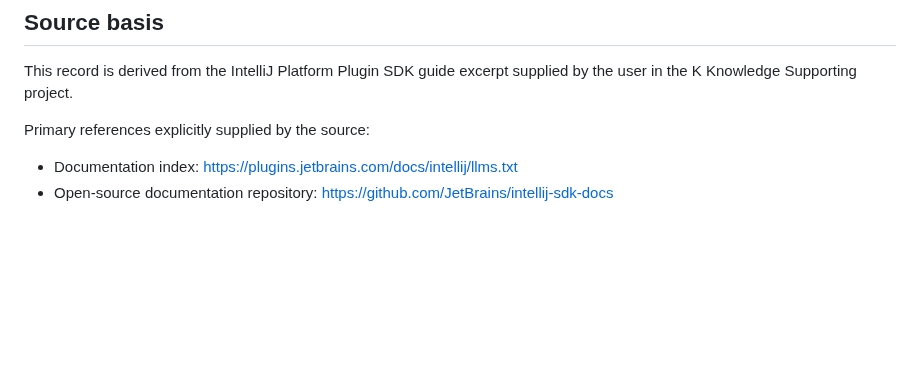
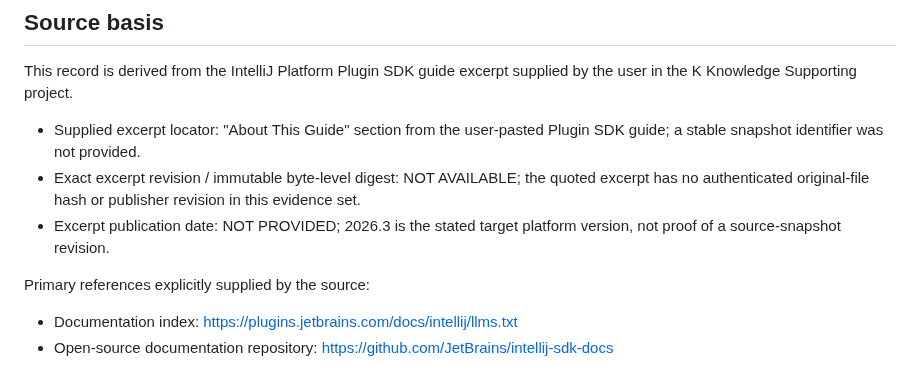
Before and after one commit to RepoKan/K-Knowledgeable-, a Markdown page: knowledge-supporting/knowledge-base/intellij-platform-2026.3-plugin-sdk-evidence-r1-2026-11-10.md, the part around the change. GitHub-like rendering; blank space fills up the shorter version.

Commit message:
docs: qualify IntelliJ source excerpt provenance
Signed-off-by: Kantapon <kantapon@loxbit.co.th>

```diff
--- a/knowledge-supporting/knowledge-base/intellij-platform-2026.3-plugin-sdk-evidence-r1-2026-11-10.md
+++ b/knowledge-supporting/knowledge-base/intellij-platform-2026.3-plugin-sdk-evidence-r1-2026-11-10.md
@@ -7,6 +7,10 @@ Status: `REFERENCE EVIDENCE - NOT PRODUCTION APPROVAL`
 ## Source basis
 
 This record is derived from the IntelliJ Platform Plugin SDK guide excerpt supplied by the user in the K Knowledge Supporting project.
+
+- Supplied excerpt locator: "About This Guide" section from the user-pasted Plugin SDK guide; a stable snapshot identifier was not provided.
+- Exact excerpt revision / immutable byte-level digest: NOT AVAILABLE; the quoted excerpt has no authenticated original-file hash or publisher revision in this evidence set.
+- Excerpt publication date: NOT PROVIDED; 2026.3 is the stated target platform version, not proof of a source-snapshot revision.
 
 Primary references explicitly supplied by the source:
 
```
